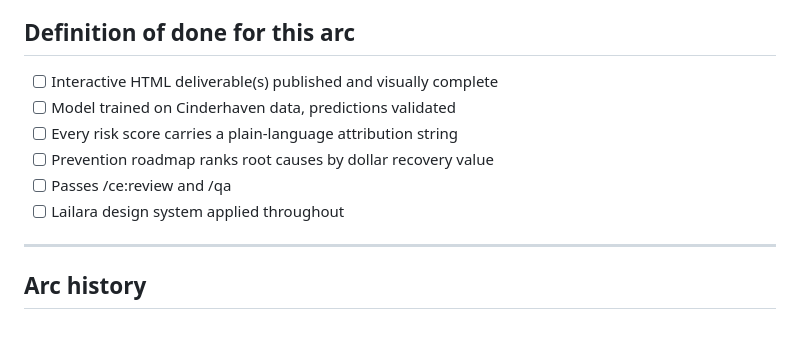
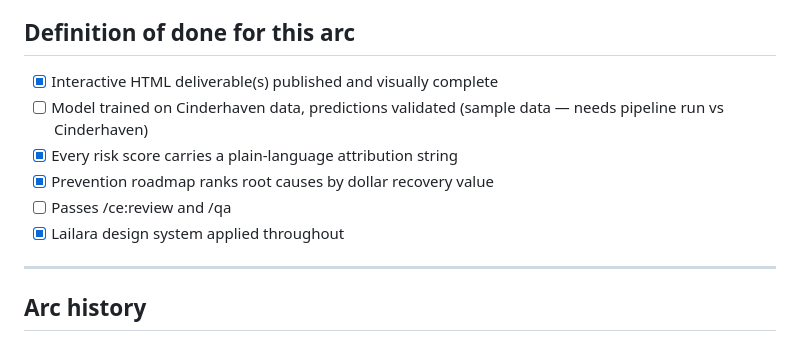
Before and after one commit to MsShawnP/chargeback-prediction-model, a Markdown page: PLAN.md, the part around one of its changes. Drawn GitHub-style.

Commit message:
chore: mark U11-U16 complete in PLAN.md
Two definition-of-done items remain open: pipeline run against
Cinderhaven (sample data currently deployed) and /ce:review + /qa pass.

Co-Authored-By: Claude Sonnet 4.6 <noreply@anthropic.com>

```diff
--- a/PLAN.md
+++ b/PLAN.md
@@ -69,12 +69,12 @@ change signals. No shortcut to today's state.
 
 ## Definition of done for this arc
 
-- [ ] Interactive HTML deliverable(s) published and visually complete
-- [ ] Model trained on Cinderhaven data, predictions validated
-- [ ] Every risk score carries a plain-language attribution string
-- [ ] Prevention roadmap ranks root causes by dollar recovery value
+- [x] Interactive HTML deliverable(s) published and visually complete
+- [ ] Model trained on Cinderhaven data, predictions validated (sample data — needs pipeline run vs Cinderhaven)
+- [x] Every risk score carries a plain-language attribution string
+- [x] Prevention roadmap ranks root causes by dollar recovery value
 - [ ] Passes /ce:review and /qa
-- [ ] Lailara design system applied throughout
+- [x] Lailara design system applied throughout
 
 ---
 
```
Also changed, not shown: other parts of PLAN.md (+3 -3 lines).
